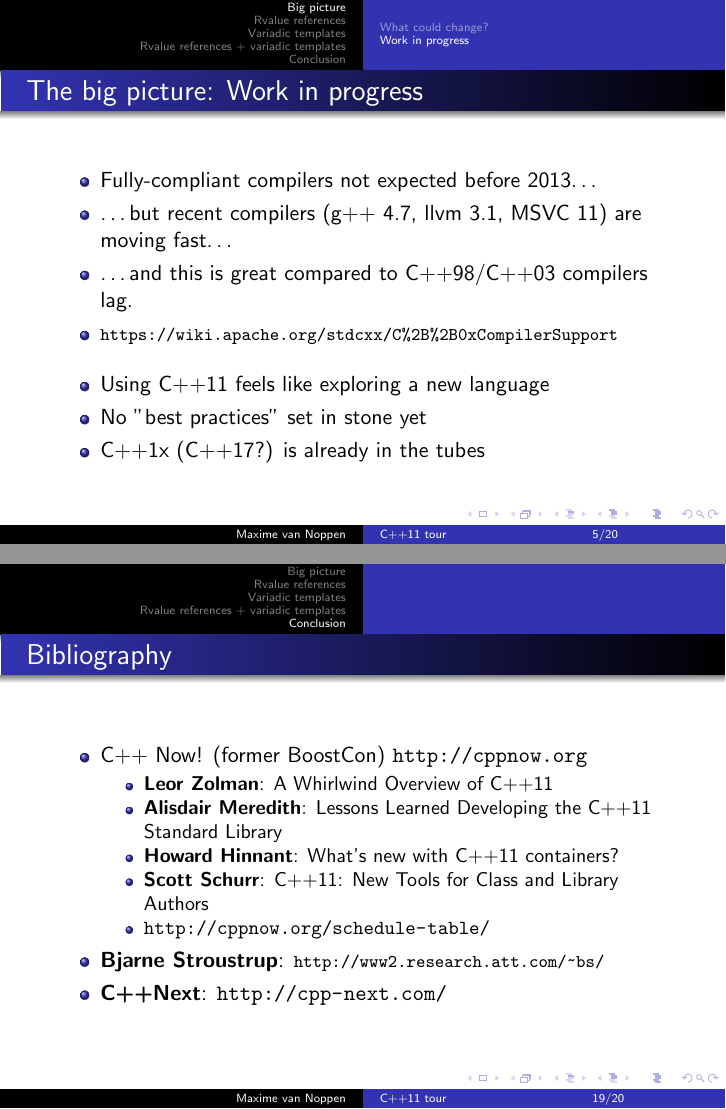
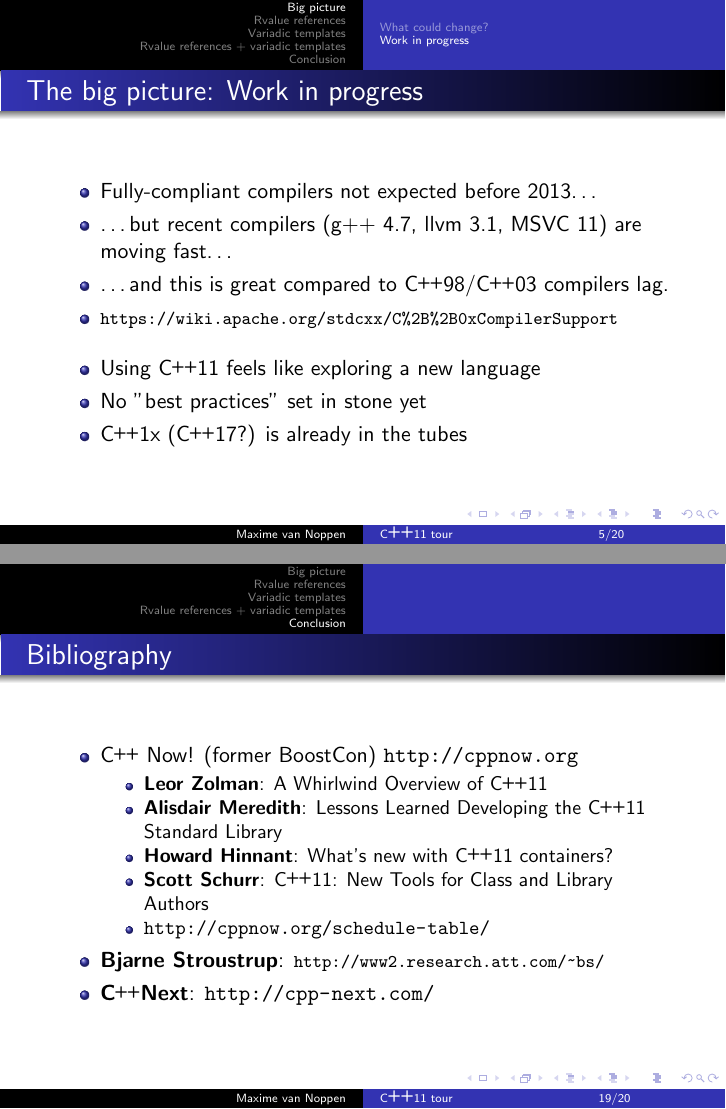
Before and after one commit to mvannop/cpp11_tour, LaTeX slides (slides.tex): pages 15 and 45 of 48, joined at a grey line. The pictures show the PDF file slides.pdf that the author committed with the source.

Commit message:
Add a nice C++ macro.

```diff
--- a/slides.tex
+++ b/slides.tex
@@ -45,7 +49,7 @@
 \begin{frame}
 \frametitle{The big picture: what could change?}
 
-Adopting C++11 should hopefully help us to:
+Adopting \CC{}11 should hopefully help us to:
 
 \begin{itemize}
   \item Improve maintainability: less overhead, less bloat
@@ -73,7 +77,7 @@ At the end of the day:
   \pause
   \item \ldots but recent compilers (g++ 4.7, llvm 3.1, MSVC 11) are moving fast\ldots
   \pause
-  \item \ldots and this is great compared to C++98/C++03 compilers lag.
+  \item \ldots and this is great compared to \CC{}98/\CC{}03 compilers lag.
   \pause
   \item {\footnotesize \url{https://wiki.apache.org/stdcxx/C%2B%2B0xCompilerSupport}}
 \end{itemize}
@@ -81,11 +85,11 @@ At the end of the day:
 \pause
 
 \begin{itemize}
-  \item Using C++11 feels like exploring a new language
+  \item Using \CC{}11 feels like exploring a new language
   \pause
   \item No "best practices" set in stone yet
   \pause
-  \item C++1x (C++17?) is already in the tubes
+  \item \CC{}1x (\CC{}17?) is already in the tubes
 \end{itemize}
 \end{frame}
 
@@ -231,16 +235,16 @@ At the end of the day:
 \begin{frame}
   \frametitle{Bibliography}
   \begin{itemize}
-    \item C++ Now! (former BoostCon) \url{http://cppnow.org}
+    \item \CC{} Now! (former BoostCon) \url{http://cppnow.org}
       \begin{itemize}
-        \item \textbf{Leor Zolman}: A Whirlwind Overview of C++11
-        \item \textbf{Alisdair Meredith}: Lessons Learned Developing the C++11 Standard Library
-        \item \textbf{Howard Hinnant}: What’s new with C++11 containers?
-        \item \textbf{Scott Schurr}: C++11: New Tools for Class and Library Authors
+        \item \textbf{Leor Zolman}: A Whirlwind Overview of \CC{}11
+        \item \textbf{Alisdair Meredith}: Lessons Learned Developing the \CC{}11 Standard Library
+        \item \textbf{Howard Hinnant}: What’s new with \CC{}11 containers?
+        \item \textbf{Scott Schurr}: \CC{}11: New Tools for Class and Library Authors
         \item \url{http://cppnow.org/schedule-table/}
       \end{itemize}
     \item \textbf{Bjarne Stroustrup}: {\footnotesize \url{http://www2.research.att.com/~bs/}}
-    \item \textbf{C++Next}: \url{http://cpp-next.com/}
+    \item \textbf{\CC{}Next}: \url{http://cpp-next.com/}
   \end{itemize}
 \end{frame}
 
```
Also changed, not shown: slides.pdf, slides.tex (12 more changed lines).
